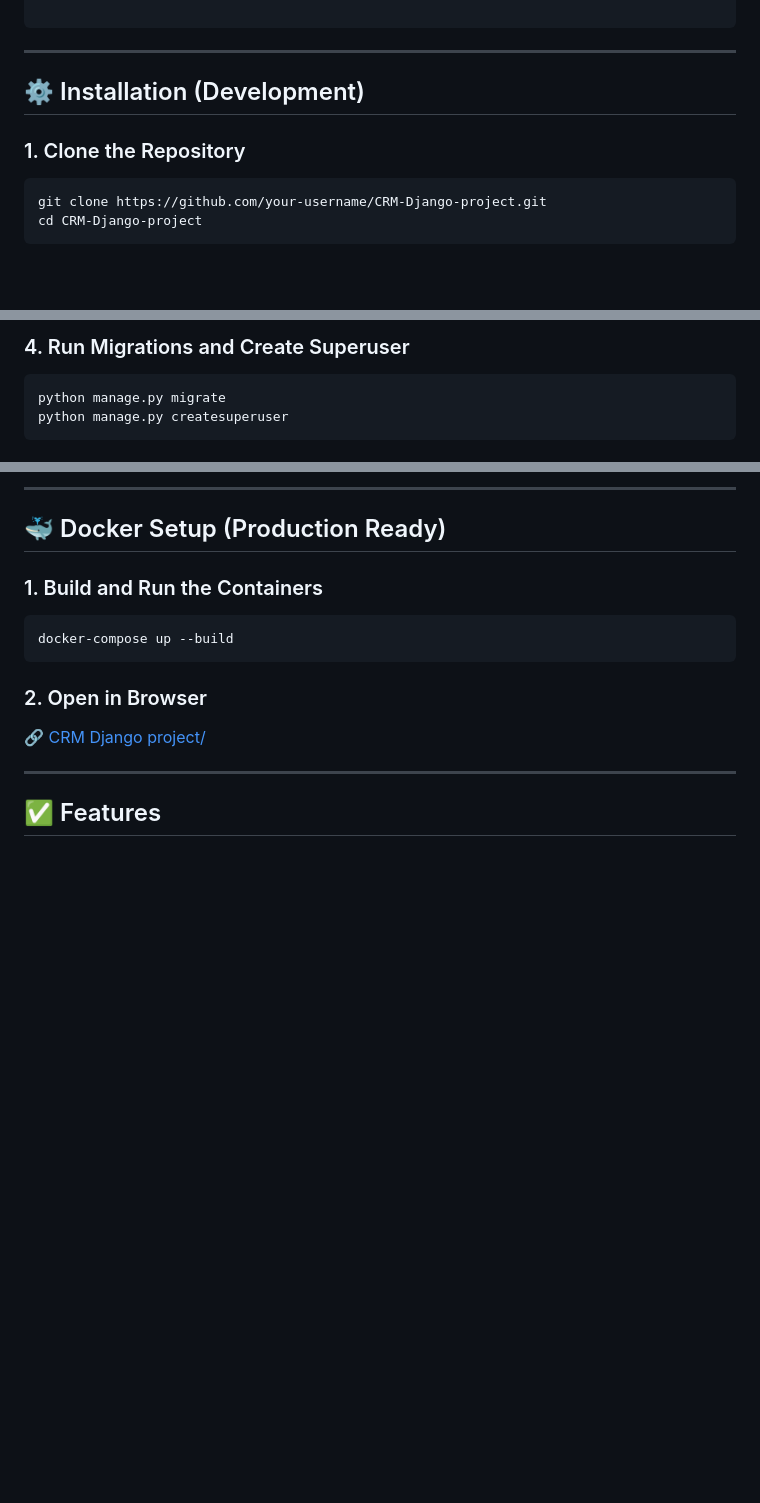
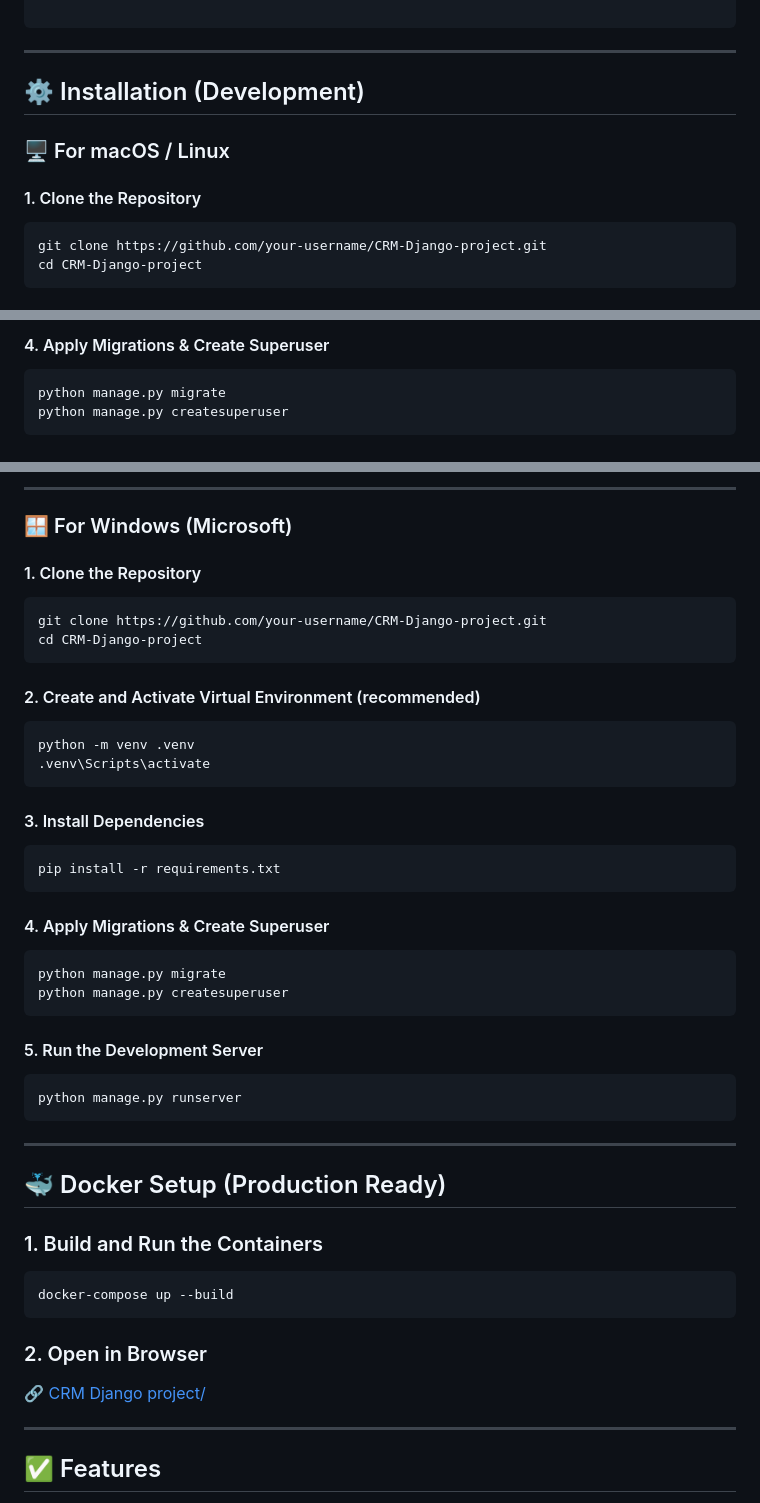
Before and after one commit to muhammadjon-merzaqulov/CRM-Django-project, a Markdown page: README.md, 3 parts joined by grey strips. GitHub-like rendering; blank space fills up the shorter version.

```diff
--- a/README.md
+++ b/README.md
@@ -37,11 +37,13 @@ docker-compose.yml   - Docker orchestration configuration
 requirements.txt     - Python project dependencies
 README.md            - Project documentation
   </pre>
-  <hr>
+<hr>
 
-  <h2>⚙️ Installation (Development)</h2>
+<h2>⚙️ Installation (Development)</h2>
 
-  <h3>1. Clone the Repository</h3>
-  <pre><code>git clone https://github.com/your-username/CRM-Django-project.git
+<h3>🖥 For macOS / Linux</h3>
+
+<h4>1. Clone the Repository</h4>
+<pre><code>git clone https://github.com/your-username/CRM-Django-project.git
 cd CRM-Django-project</code></pre>
 
@@ -54,5 +56,5 @@ source .venv/bin/activate</code></pre>
 
-  <h3>4. Run Migrations and Create Superuser</h3>
-  <pre><code>python manage.py migrate
+<h4>4. Apply Migrations & Create Superuser</h4>
+<pre><code>python manage.py migrate
 python manage.py createsuperuser</code></pre>
 
@@ -61,5 +63,28 @@ python manage.py createsuperuser</code></pre>
 
-  <hr>
+<hr>
+
+<h3>🪟 For Windows (Microsoft)</h3>
+
+<h4>1. Clone the Repository</h4>
+<pre><code>git clone https://github.com/your-username/CRM-Django-project.git
+cd CRM-Django-project</code></pre>
+
+<h4>2. Create and Activate Virtual Environment (recommended)</h4>
+<pre><code>python -m venv .venv
+.venv\Scripts\activate</code></pre>
+
+<h4>3. Install Dependencies</h4>
+<pre><code>pip install -r requirements.txt</code></pre>
+
+<h4>4. Apply Migrations & Create Superuser</h4>
+<pre><code>python manage.py migrate
+python manage.py createsuperuser</code></pre>
+
+<h4>5. Run the Development Server</h4>
+<pre><code>python manage.py runserver</code></pre>
+
+<hr>
+
 
   <h2>🐳 Docker Setup (Production Ready)</h2>
 
```
Also changed, not shown: other parts of README.md (+6 -6 lines).
